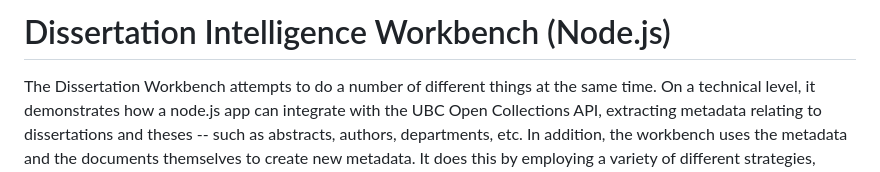
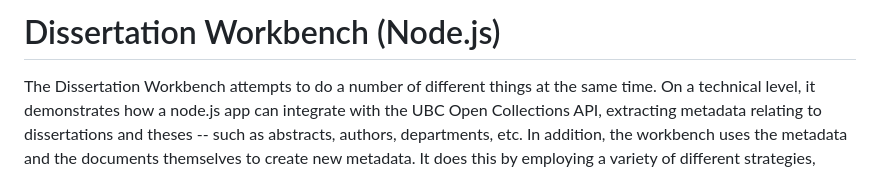
Before and after one commit to absaltfox/dissertation-workbench, a Markdown page: README.md, the part around the change. Drawn GitHub-style.

Commit message:
Update project title in README.md

```diff
--- a/README.md
+++ b/README.md
@@ -1,4 +1,4 @@
-# Dissertation Intelligence Workbench (Node.js)
+# Dissertation Workbench (Node.js)
 
 The Dissertation Workbench attempts to do a number of different things at the same time. On a technical level, it demonstrates how a node.js app can integrate with the UBC Open Collections API, extracting metadata relating to dissertations and theses -- such as abstracts, authors, departments, etc. In addition, the workbench uses the metadata and the documents themselves to create new metadata. It does this by employing a variety of different strategies, including:
 
```
